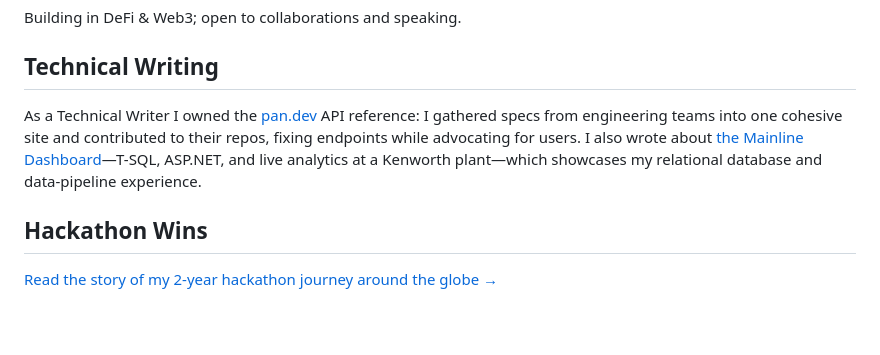
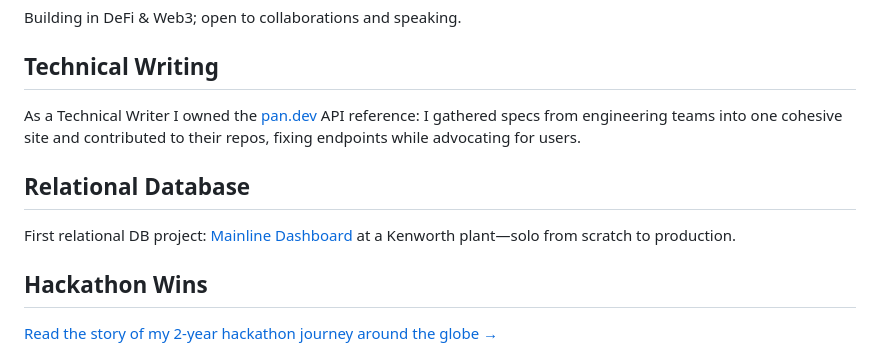
Before and after one commit to mcmoodoo/mcmoodoo, a Markdown page: README.md, the part around the change. Rendered like a GitHub page; blank space fills up the shorter version.

Commit message:
mainline dashboard

```diff
--- a/README.md
+++ b/README.md
@@ -8,7 +8,11 @@ Building in DeFi & Web3; open to collaborations and speaking.
 
 ## Technical Writing
 
-As a Technical Writer I owned the [pan.dev](https://github.com/PaloAltoNetworks/pan.dev) API reference: I gathered specs from engineering teams into one cohesive site and contributed to their repos, fixing endpoints while advocating for users. I also wrote about [the Mainline Dashboard](https://mcmoodoo.com/blog/mainline-dashboard)—T-SQL, ASP.NET, and live analytics at a Kenworth plant—which showcases my relational database and data-pipeline experience.
+As a Technical Writer I owned the [pan.dev](https://github.com/PaloAltoNetworks/pan.dev) API reference: I gathered specs from engineering teams into one cohesive site and contributed to their repos, fixing endpoints while advocating for users.
+
+## Relational Database
+
+First relational DB project: [Mainline Dashboard](https://mcmoodoo.com/mainline-dashboard) at a Kenworth plant—solo from scratch to production.
 
 ## Hackathon Wins
 
```
